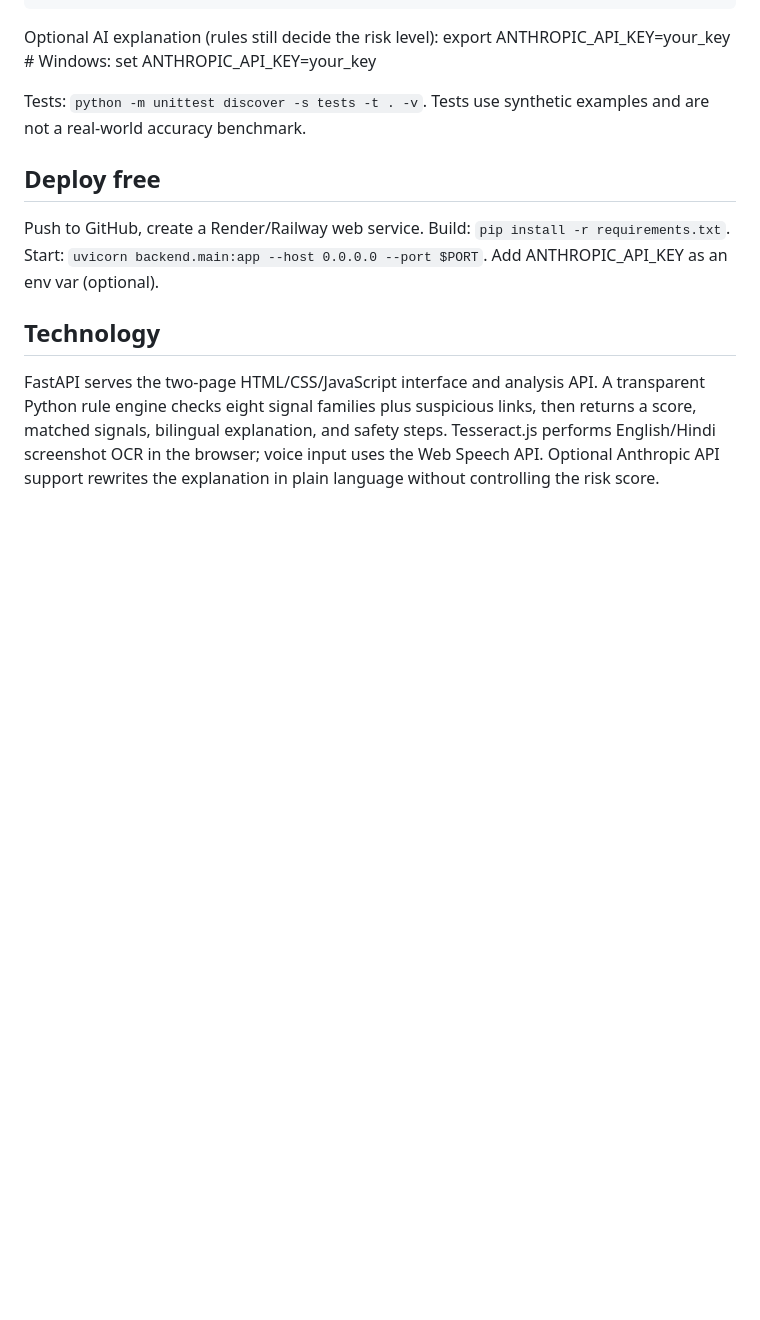
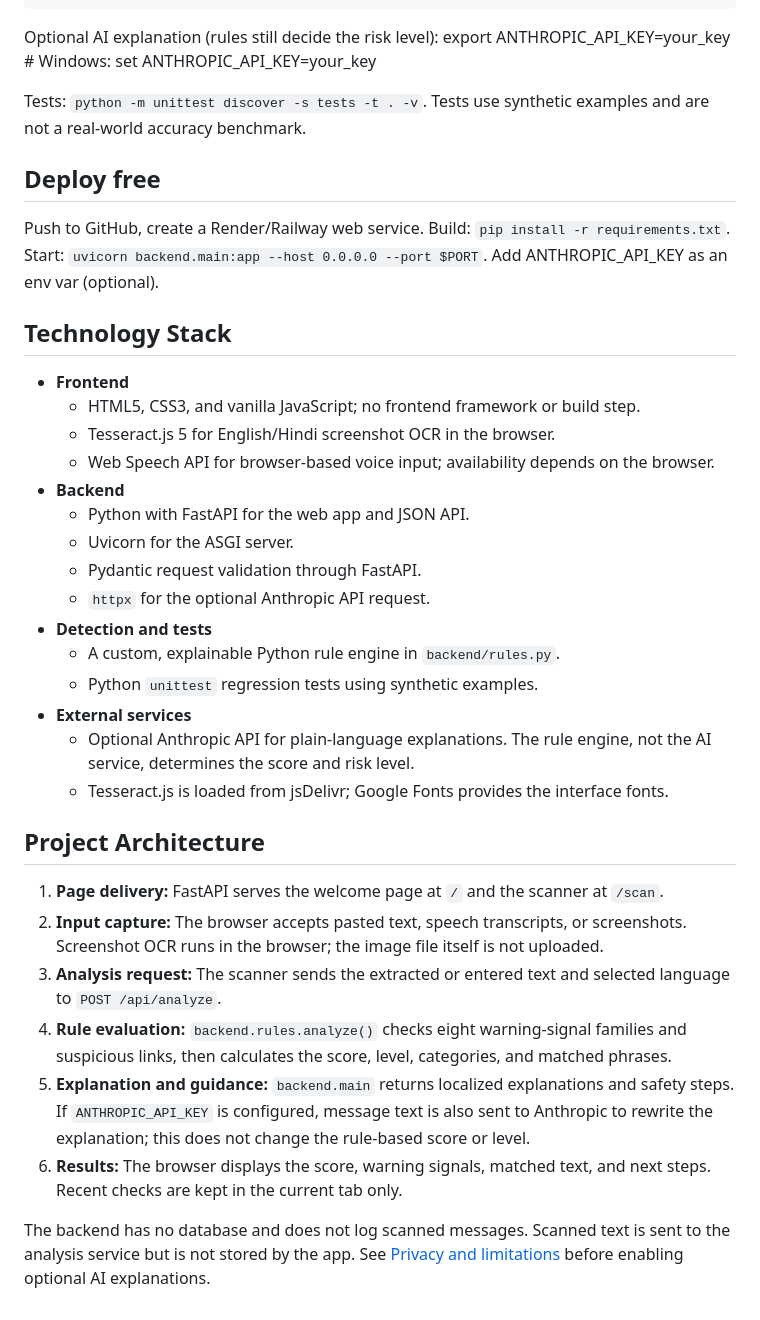
Before and after one commit to divya0056q123/Bharat-Scam-Shield, a Markdown page: README.md, the part around the change. Rendered like a GitHub page; blank space fills up the shorter version.

Commit message:
Document technology stack and architecture

```diff
--- a/README.md
+++ b/README.md
@@ -36,5 +36,29 @@ Tests: `python -m unittest discover -s tests -t . -v`. Tests use synthetic examp
 ## Deploy free
 Push to GitHub, create a Render/Railway web service. Build: `pip install -r requirements.txt`. Start: `uvicorn backend.main:app --host 0.0.0.0 --port $PORT`. Add ANTHROPIC_API_KEY as an env var (optional).
 
-## Technology
-FastAPI serves the two-page HTML/CSS/JavaScript interface and analysis API. A transparent Python rule engine checks eight signal families plus suspicious links, then returns a score, matched signals, bilingual explanation, and safety steps. Tesseract.js performs English/Hindi screenshot OCR in the browser; voice input uses the Web Speech API. Optional Anthropic API support rewrites the explanation in plain language without controlling the risk score.
+## Technology Stack
+- **Frontend**
+    - HTML5, CSS3, and vanilla JavaScript; no frontend framework or build step.
+    - Tesseract.js 5 for English/Hindi screenshot OCR in the browser.
+    - Web Speech API for browser-based voice input; availability depends on the browser.
+- **Backend**
+    - Python with FastAPI for the web app and JSON API.
+    - Uvicorn for the ASGI server.
+    - Pydantic request validation through FastAPI.
+    - `httpx` for the optional Anthropic API request.
+- **Detection and tests**
+    - A custom, explainable Python rule engine in `backend/rules.py`.
+    - Python `unittest` regression tests using synthetic examples.
+- **External services**
+    - Optional Anthropic API for plain-language explanations. The rule engine, not the AI service, determines the score and risk level.
+    - Tesseract.js is loaded from jsDelivr; Google Fonts provides the interface fonts.
+
+## Project Architecture
+1. **Page delivery:** FastAPI serves the welcome page at `/` and the scanner at `/scan`.
+2. **Input capture:** The browser accepts pasted text, speech transcripts, or screenshots. Screenshot OCR runs in the browser; the image file itself is not uploaded.
+3. **Analysis request:** The scanner sends the extracted or entered text and selected language to `POST /api/analyze`.
+4. **Rule evaluation:** `backend.rules.analyze()` checks eight warning-signal families and suspicious links, then calculates the score, level, categories, and matched phrases.
+5. **Explanation and guidance:** `backend.main` returns localized explanations and safety steps. If `ANTHROPIC_API_KEY` is configured, message text is also sent to Anthropic to rewrite the explanation; this does not change the rule-based score or level.
+6. **Results:** The browser displays the score, warning signals, matched text, and next steps. Recent checks are kept in the current tab only.
+
+The backend has no database and does not log scanned messages. Scanned text is sent to the analysis service but is not stored by the app. See [Privacy and limitations](#privacy-and-limitations) before enabling optional AI explanations.
```
